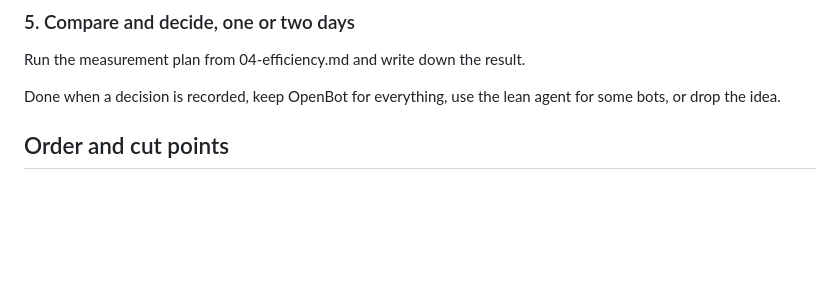
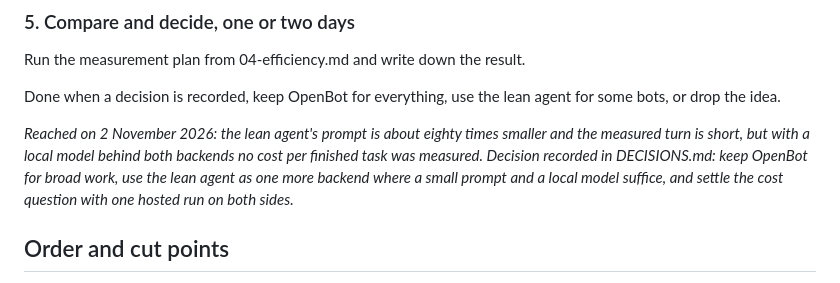
Before and after one commit to Menziess/bot-widget, a Markdown page: roadmap/05-roadmap.md, the part around the change. GitHub-like rendering; blank space fills up the shorter version.

```diff
--- a/roadmap/05-roadmap.md
+++ b/roadmap/05-roadmap.md
@@ -72,6 +72,12 @@ Run the measurement plan from 04-efficiency.md and write down the result.
 
 Done when a decision is recorded, keep OpenBot for everything, use the lean agent for some bots, or drop the idea.
 
+*Reached on 2 November 2026: the lean agent's prompt is about eighty times smaller and the measured
+turn is short, but with a local model behind both backends no cost per finished task was measured.
+Decision recorded in DECISIONS.md: keep OpenBot for broad work, use the lean agent as one more
+backend where a small prompt and a local model suffice, and settle the cost question with one
+hosted run on both sides.*
+
 ## Order and cut points
 
 Stopping after phase 1 still has value, because the widget then supports many existing agents. Stopping after phase 2 gives a minimal own backend. Phases 3 and 4 are where the savings come from, and also where most of the work and the risk sit.
```
Also changed, not shown: roadmap/04-efficiency.md (+35 -0 lines), roadmap/DECISIONS.md (+14 -0 lines).
